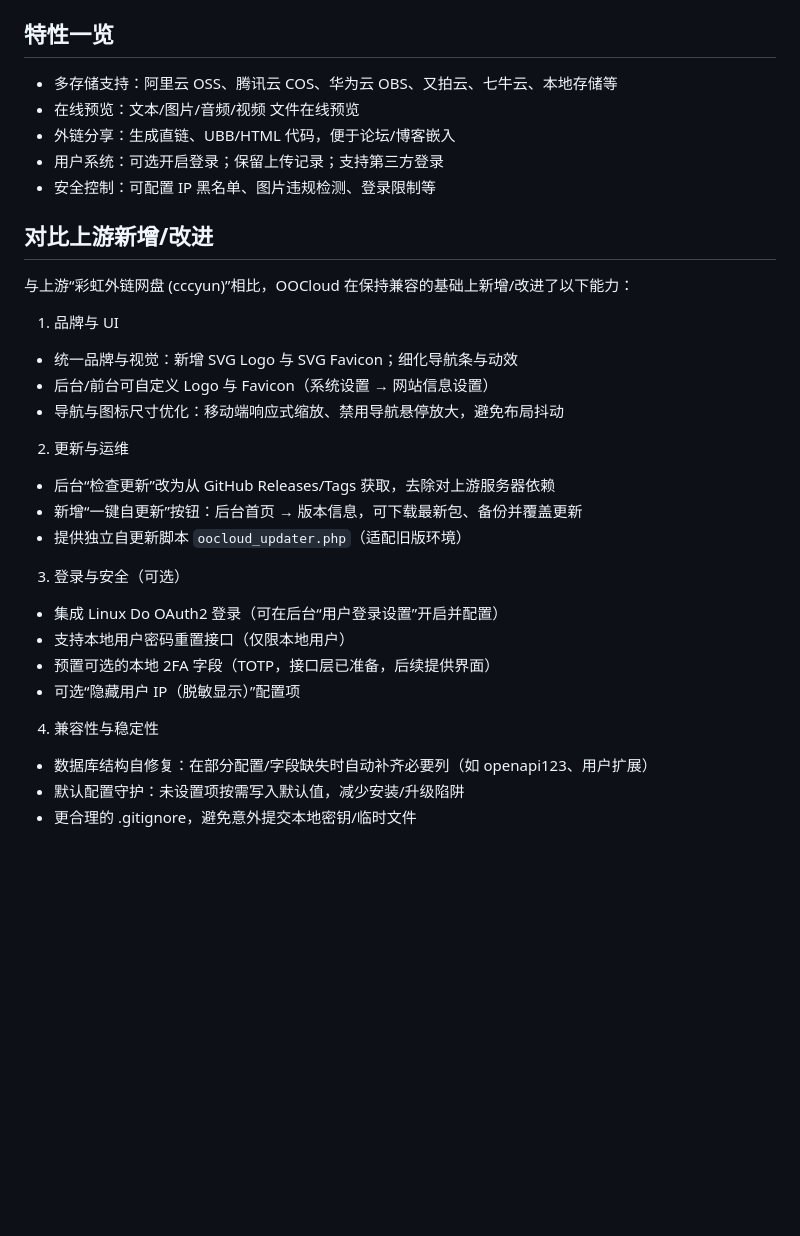
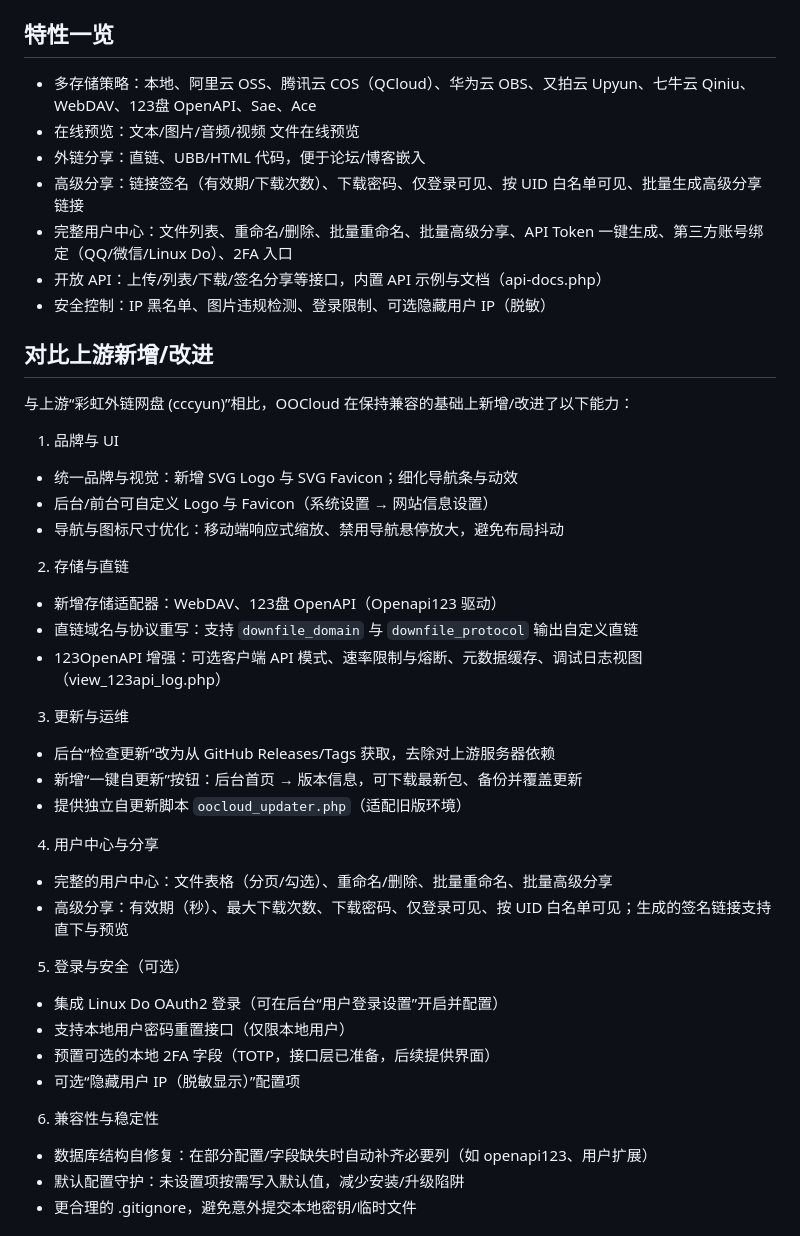
Before and after one commit to Beicho/OOCloud, a Markdown page: README.md, the part around the change. Rendered like a GitHub page; blank space fills up the shorter version.

Commit message:
docs(readme): document WebDAV/123Pan OpenAPI storage, full user center and advanced sharing; add storage/ops specifics

```diff
--- a/README.md
+++ b/README.md
@@ -16,11 +16,13 @@ OOCloud 是一个基于 PHP 的轻量网盘 / 外链分享服务，支持常见
 - 初始后台账号密码：`admin / 123456`
 
 ## 特性一览
-- 多存储支持：阿里云 OSS、腾讯云 COS、华为云 OBS、又拍云、七牛云、本地存储等
+- 多存储策略：本地、阿里云 OSS、腾讯云 COS（QCloud）、华为云 OBS、又拍云 Upyun、七牛云 Qiniu、WebDAV、123盘 OpenAPI、Sae、Ace
 - 在线预览：文本/图片/音频/视频 文件在线预览
-- 外链分享：生成直链、UBB/HTML 代码，便于论坛/博客嵌入
-- 用户系统：可选开启登录；保留上传记录；支持第三方登录
-- 安全控制：可配置 IP 黑名单、图片违规检测、登录限制等
+- 外链分享：直链、UBB/HTML 代码，便于论坛/博客嵌入
+- 高级分享：链接签名（有效期/下载次数）、下载密码、仅登录可见、按 UID 白名单可见、批量生成高级分享链接
+- 完整用户中心：文件列表、重命名/删除、批量重命名、批量高级分享、API Token 一键生成、第三方账号绑定（QQ/微信/Linux Do）、2FA 入口
+- 开放 API：上传/列表/下载/签名分享等接口，内置 API 示例与文档（api-docs.php）
+- 安全控制：IP 黑名单、图片违规检测、登录限制、可选隐藏用户 IP（脱敏）
 
 ## 对比上游新增/改进
 与上游“彩虹外链网盘 (cccyun)”相比，OOCloud 在保持兼容的基础上新增/改进了以下能力：
@@ -30,18 +32,27 @@ OOCloud 是一个基于 PHP 的轻量网盘 / 外链分享服务，支持常见
 - 后台/前台可自定义 Logo 与 Favicon（系统设置 → 网站信息设置）
 - 导航与图标尺寸优化：移动端响应式缩放、禁用导航悬停放大，避免布局抖动
 
-2) 更新与运维
+2) 存储与直链
+- 新增存储适配器：WebDAV、123盘 OpenAPI（Openapi123 驱动）
+- 直链域名与协议重写：支持 `downfile_domain` 与 `downfile_protocol` 输出自定义直链
+- 123OpenAPI 增强：可选客户端 API 模式、速率限制与熔断、元数据缓存、调试日志视图（view_123api_log.php）
+
+3) 更新与运维
 - 后台“检查更新”改为从 GitHub Releases/Tags 获取，去除对上游服务器依赖
 - 新增“一键自更新”按钮：后台首页 → 版本信息，可下载最新包、备份并覆盖更新
 - 提供独立自更新脚本 `oocloud_updater.php`（适配旧版环境）
 
-3) 登录与安全（可选）
+4) 用户中心与分享
+- 完整的用户中心：文件表格（分页/勾选）、重命名/删除、批量重命名、批量高级分享
+- 高级分享：有效期（秒）、最大下载次数、下载密码、仅登录可见、按 UID 白名单可见；生成的签名链接支持直下与预览
+
+5) 登录与安全（可选）
 - 集成 Linux Do OAuth2 登录（可在后台“用户登录设置”开启并配置）
 - 支持本地用户密码重置接口（仅限本地用户）
 - 预置可选的本地 2FA 字段（TOTP，接口层已准备，后续提供界面）
 - 可选“隐藏用户 IP（脱敏显示）”配置项
 
-4) 兼容性与稳定性
+6) 兼容性与稳定性
 - 数据库结构自修复：在部分配置/字段缺失时自动补齐必要列（如 openapi123、用户扩展）
 - 默认配置守护：未设置项按需写入默认值，减少安装/升级陷阱
 - 更合理的 .gitignore，避免意外提交本地密钥/临时文件
```
